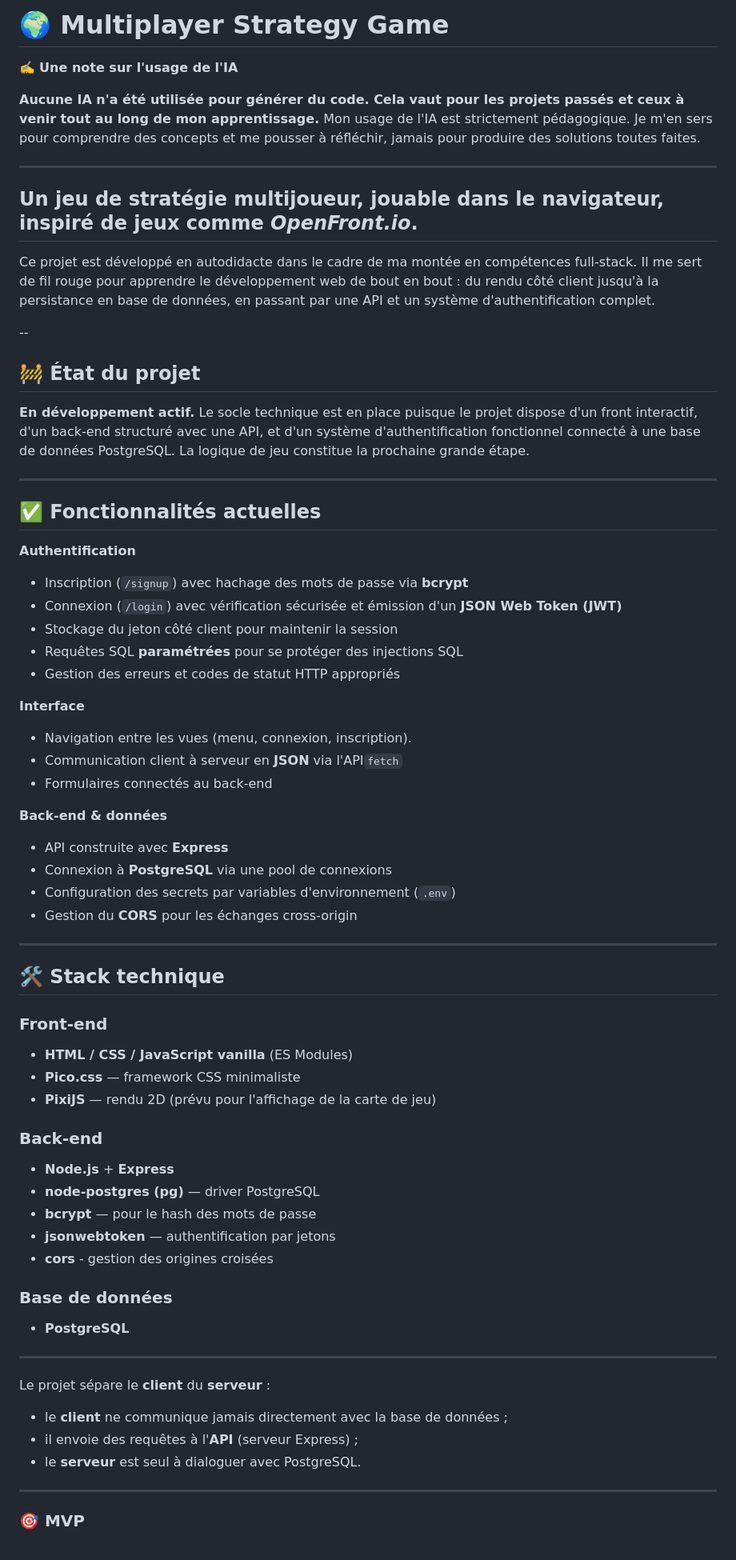
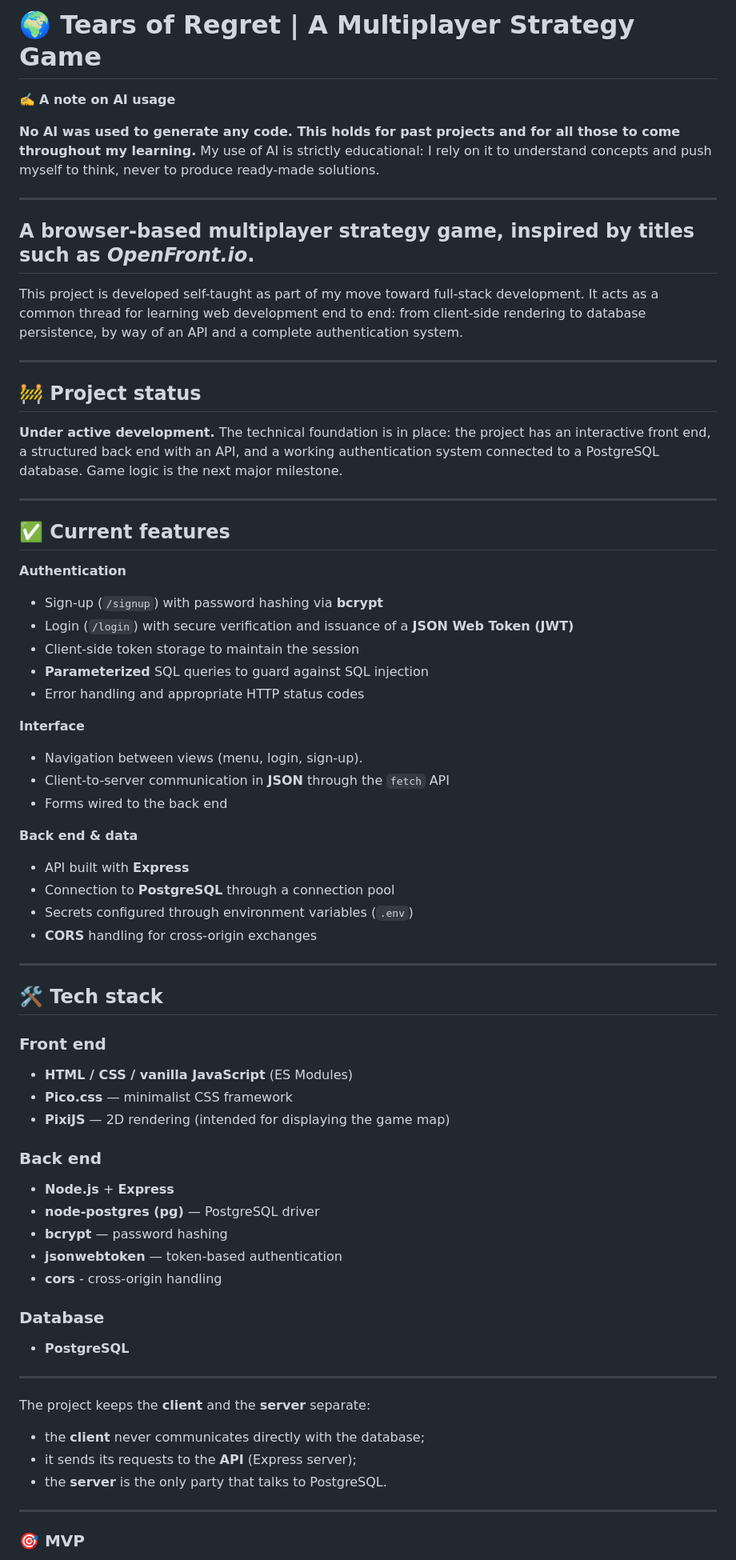
Before and after one commit to thomastbl/multiplayer-strategy-game, a Markdown page: README.md, the part around one of its changes. Shown at 80% size. GitHub-like rendering.

Commit message:
docs: translate readme.md from french to english

```diff
--- a/README.md
+++ b/README.md
@@ -1,75 +1,75 @@
-# 🌍 Multiplayer Strategy Game
+# 🌍 Tears of Regret | A Multiplayer Strategy Game
 
-✍️ **Une note sur l'usage de l'IA**
+✍️ **A note on AI usage**
 
-**Aucune IA n'a été utilisée pour générer du code. Cela vaut pour les projets passés et ceux à venir tout au long de mon apprentissage.** Mon usage de l'IA est strictement pédagogique. Je m'en sers pour comprendre des concepts et me pousser à réfléchir, jamais pour produire des solutions toutes faites.
+**No AI was used to generate any code. This holds for past projects and for all those to come throughout my learning.** My use of AI is strictly educational: I rely on it to understand concepts and push myself to think, never to produce ready-made solutions.
 
 ---
 
-## Un jeu de stratégie multijoueur, jouable dans le navigateur, inspiré de jeux comme _OpenFront.io_.
+## A browser-based multiplayer strategy game, inspired by titles such as _OpenFront.io_.
 
-Ce projet est développé en autodidacte dans le cadre de ma montée en compétences full-stack. Il me sert de fil rouge pour apprendre le développement web de bout en bout : du rendu côté client jusqu'à la persistance en base de données, en passant par une API et un système d'authentification complet.
-
---
-
-## 🚧 État du projet
-
-**En développement actif.** Le socle technique est en place puisque le projet dispose d'un front interactif, d'un back-end structuré avec une API, et d'un système d'authentification fonctionnel connecté à une base de données PostgreSQL. La logique de jeu constitue la prochaine grande étape.
+This project is developed self-taught as part of my move toward full-stack development. It acts as a common thread for learning web development end to end: from client-side rendering to database persistence, by way of an API and a complete authentication system.
 
 ---
 
-## ✅ Fonctionnalités actuelles
+## 🚧 Project status
 
-**Authentification**
+**Under active development.** The technical foundation is in place: the project has an interactive front end, a structured back end with an API, and a working authentication system connected to a PostgreSQL database. Game logic is the next major milestone.
 
-- Inscription (`/signup`) avec hachage des mots de passe via **bcrypt**
-- Connexion (`/login`) avec vérification sécurisée et émission d'un **JSON Web Token (JWT)**
-- Stockage du jeton côté client pour maintenir la session
-- Requêtes SQL **paramétrées** pour se protéger des injections SQL
-- Gestion des erreurs et codes de statut HTTP appropriés
+---
+
+## ✅ Current features
+
+**Authentication**
+
+- Sign-up (`/signup`) with password hashing via **bcrypt**
+- Login (`/login`) with secure verification and issuance of a **JSON Web Token (JWT)**
+- Client-side token storage to maintain the session
+- **Parameterized** SQL queries to guard against SQL injection
+- Error handling and appropriate HTTP status codes
 
 **Interface**
 
-- Navigation entre les vues (menu, connexion, inscription).
-- Communication client à serveur en **JSON** via l'API`fetch`
-- Formulaires connectés au back-end
+- Navigation between views (menu, login, sign-up).
+- Client-to-server communication in **JSON** through the `fetch` API
+- Forms wired to the back end
 
-**Back-end & données**
+**Back end & data**
 
-- API construite avec **Express**
-- Connexion à **PostgreSQL** via une pool de connexions
-- Configuration des secrets par variables d'environnement (`.env`)
-- Gestion du **CORS** pour les échanges cross-origin
+- API built with **Express**
+- Connection to **PostgreSQL** through a connection pool
+- Secrets configured through environment variables (`.env`)
+- **CORS** handling for cross-origin exchanges
 
 ---
 
-## 🛠 Stack technique
+## 🛠 Tech stack
 
-### Front-end
+### Front end
 
-- **HTML / CSS / JavaScript vanilla** (ES Modules)
-- **Pico.css** — framework CSS minimaliste
-- **PixiJS** — rendu 2D (prévu pour l'affichage de la carte de jeu)
+- **HTML / CSS / vanilla JavaScript** (ES Modules)
+- **Pico.css** — minimalist CSS framework
+- **PixiJS** — 2D rendering (intended for displaying the game map)
 
-### Back-end
+### Back end
 
 - **Node.js** + **Express**
-- **node-postgres (pg)** — driver PostgreSQL
-- **bcrypt** — pour le hash des mots de passe
-- **jsonwebtoken** — authentification par jetons
-- **cors** - gestion des origines croisées
+- **node-postgres (pg)** — PostgreSQL driver
+- **bcrypt** — password hashing
+- **jsonwebtoken** — token-based authentication
+- **cors** - cross-origin handling
 
-### Base de données
+### Database
 
 - **PostgreSQL**
 
 ---
 
-Le projet sépare le **client** du **serveur** :
+The project keeps the **client** and the **server** separate:
 
-- le **client** ne communique jamais directement avec la base de données ;
-- il envoie des requêtes à l'**API** (serveur Express) ;
-- le **serveur** est seul à dialoguer avec PostgreSQL.
+- the **client** never communicates directly with the database;
+- it sends its requests to the **API** (Express server);
+- the **server** is the only party that talks to PostgreSQL.
 
 ---
 
```
Also changed, not shown: other parts of README.md (+22 -22 lines).
